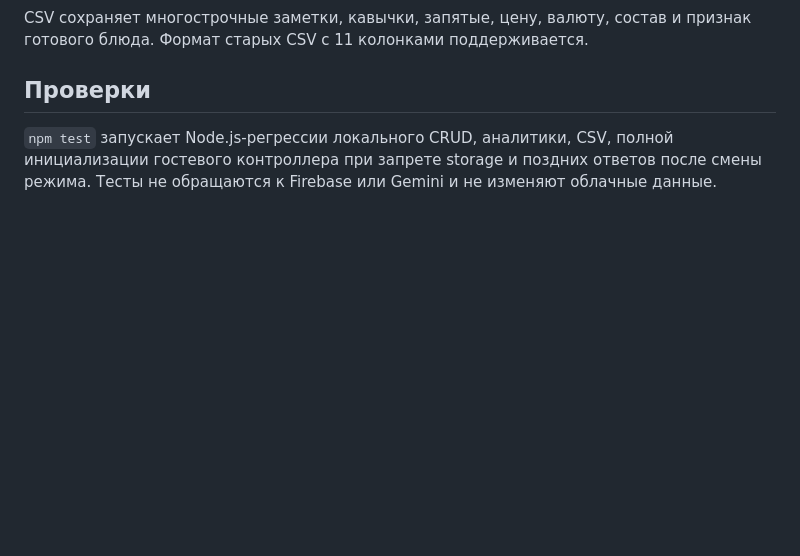
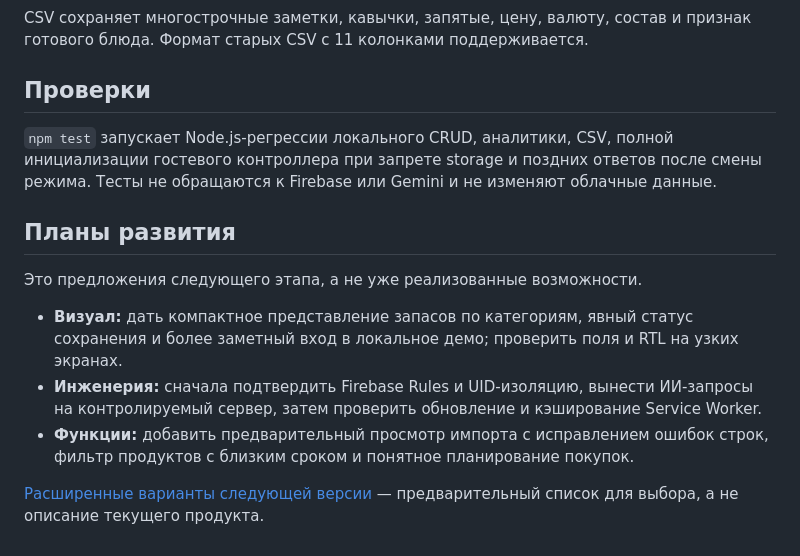
Before and after one commit to DubnovAlexey/smart-fridge-app, a Markdown page: README.md, the part around one of its changes. Drawn GitHub-style; blank space fills up the shorter version.

```diff
--- a/README.md
+++ b/README.md
@@ -58,3 +63,13 @@ CSV сохраняет многострочные заметки, кавычки
 ## Проверки
 
 `npm test` запускает Node.js-регрессии локального CRUD, аналитики, CSV, полной инициализации гостевого контроллера при запрете storage и поздних ответов после смены режима. Тесты не обращаются к Firebase или Gemini и не изменяют облачные данные.
+
+## Планы развития
+
+Это предложения следующего этапа, а не уже реализованные возможности.
+
+- **Визуал:** дать компактное представление запасов по категориям, явный статус сохранения и более заметный вход в локальное демо; проверить поля и RTL на узких экранах.
+- **Инженерия:** сначала подтвердить Firebase Rules и UID-изоляцию, вынести ИИ-запросы на контролируемый сервер, затем проверить обновление и кэширование Service Worker.
+- **Функции:** добавить предварительный просмотр импорта с исправлением ошибок строк, фильтр продуктов с близким сроком и понятное планирование покупок.
+
+[Расширенные варианты следующей версии](docs/DEVELOPMENT_OPTIONS_RU.md) — предварительный список для выбора, а не описание текущего продукта.
```
Also changed, not shown: other parts of README.md (+13 -8 lines), docs/DEVELOPMENT_OPTIONS_RU.md (renamed from README_v3.md, +3 -3 lines).
